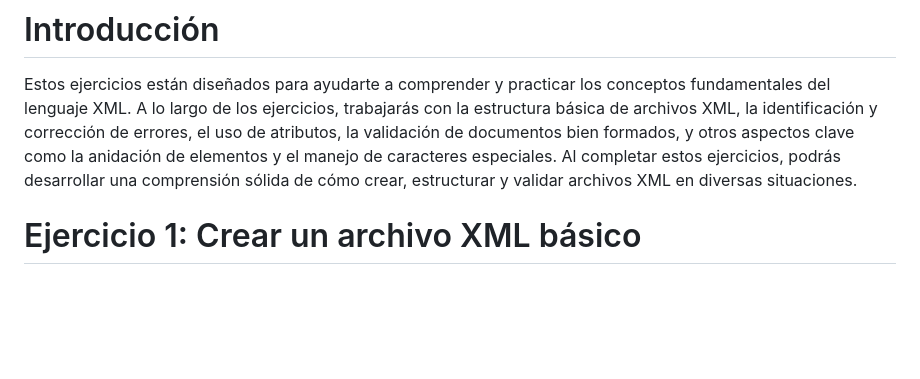
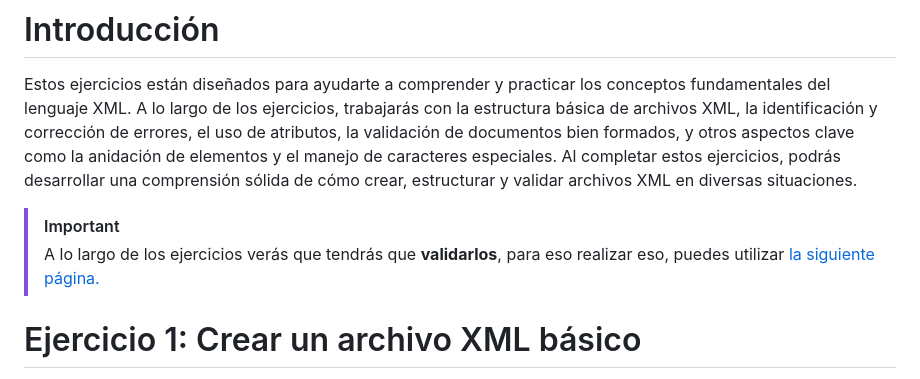
Before and after one commit to chancho-sp/web-xml, a Markdown page: Ejercicios (Markdown)/(01) - Ejercicios Básicos XML.md, the part around the change. Rendered like a GitHub page; blank space fills up the shorter version.

Commit message:
Add "Introducción"

```diff
--- a/Ejercicios (Markdown)/(01) - Ejercicios Básicos XML.md
+++ b/Ejercicios (Markdown)/(01) - Ejercicios Básicos XML.md
@@ -1,6 +1,9 @@
 # Introducción
 
 Estos ejercicios están diseñados para ayudarte a comprender y practicar los conceptos fundamentales del lenguaje XML. A lo largo de los ejercicios, trabajarás con la estructura básica de archivos XML, la identificación y corrección de errores, el uso de atributos, la validación de documentos bien formados, y otros aspectos clave como la anidación de elementos y el manejo de caracteres especiales. Al completar estos ejercicios, podrás desarrollar una comprensión sólida de cómo crear, estructurar y validar archivos XML en diversas situaciones.
+
+>[!IMPORTANT]
+>A lo largo de los ejercicios verás que tendrás que **validarlos**, para eso realizar eso, puedes utilizar [la siguiente página.](https://www.xmlvalidation.com/)
 
 # Ejercicio 1: Crear un archivo XML básico
 **Objetivo:** Crear un archivo XML con estructura básica.
```
